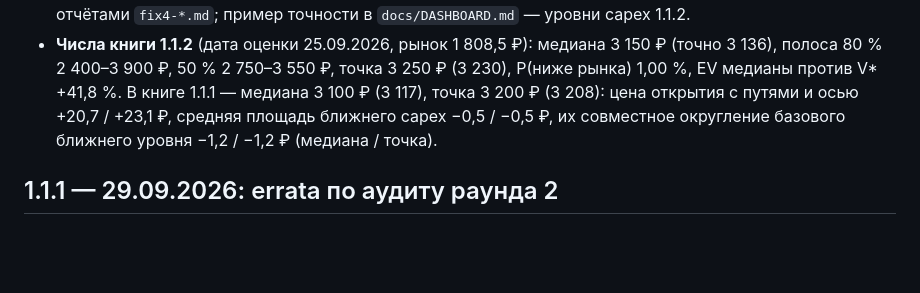
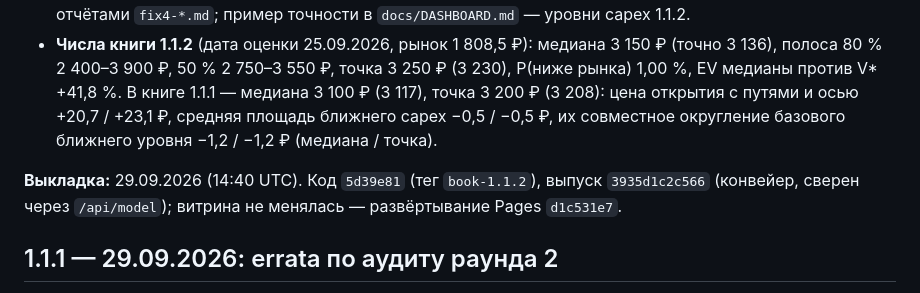
Before and after one commit to ML371KL/temp-zero-inode-850-x5, a Markdown page: docs/CHANGELOG.md, the part around the change. Rendered like a GitHub page; blank space fills up the shorter version.

Commit message:
CHANGELOG: выкладка книги 1.1.2 (код 5d39e81, выпуск 3935d1c2c566)
Co-Authored-By: Claude Opus 5.5 <noreply@anthropic.com>

```diff
--- a/docs/CHANGELOG.md
+++ b/docs/CHANGELOG.md
@@ -9,6 +9,8 @@
 - **Ядро, методика, факты, витрина, конвейер** не менялись. Контрольная модель на книге 1.1.2 совпадает с ядром в допусках (`docs/CONTROL-MODEL.md`).
 - **Документы:** README книги, справочник, `README.md`, журнал решений — с журналом `V1.1.2-CHANGES.md` и отчётами `fix4-*.md`; пример точности в `docs/DASHBOARD.md` — уровни capex 1.1.2.
 - **Числа книги 1.1.2** (дата оценки 25.09.2026, рынок 1 808,5 ₽): медиана <!--=band.printed.median r0-->3 150<!--/--> ₽ (точно <!--=band.stats.median r0-->3 136<!--/-->), полоса 80 % <!--=band.printed.p10 r0-->2 400<!--/-->–<!--=band.printed.p90 r0-->3 900<!--/--> ₽, 50 % <!--=band.printed.p25 r0-->2 750<!--/-->–<!--=band.printed.p75 r0-->3 550<!--/--> ₽, точка <!--=point.printed.central r0-->3 250<!--/--> ₽ (<!--=point.central r0-->3 230<!--/-->), P(ниже рынка) <!--=band.stats.p_below p2-->1,00<!--/--> %, EV медианы против V\* <!--=band.center_ev.gap_median sp1-->+41,8<!--/--> %. В книге 1.1.1 — медиана 3 100 ₽ (3 117), точка 3 200 ₽ (3 208): цена открытия с путями и осью +20,7 / +23,1 ₽, средняя площадь ближнего capex −0,5 / −0,5 ₽, их совместное округление базового ближнего уровня −1,2 / −1,2 ₽ (медиана / точка).
+
+**Выкладка:** 29.09.2026 (14:40 UTC). Код `5d39e81` (тег `book-1.1.2`), выпуск `3935d1c2c566` (конвейер, сверен через `/api/model`); витрина не менялась — развёртывание Pages `d1c531e7`.
 
 ## 1.1.1 — 29.09.2026: errata по аудиту раунда 2
 
```
